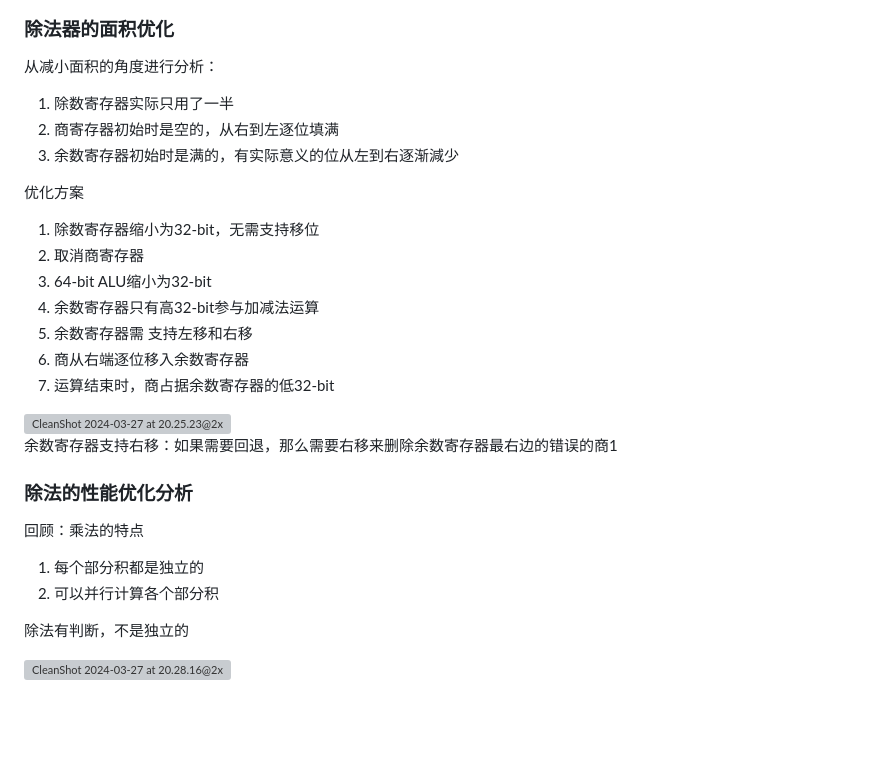
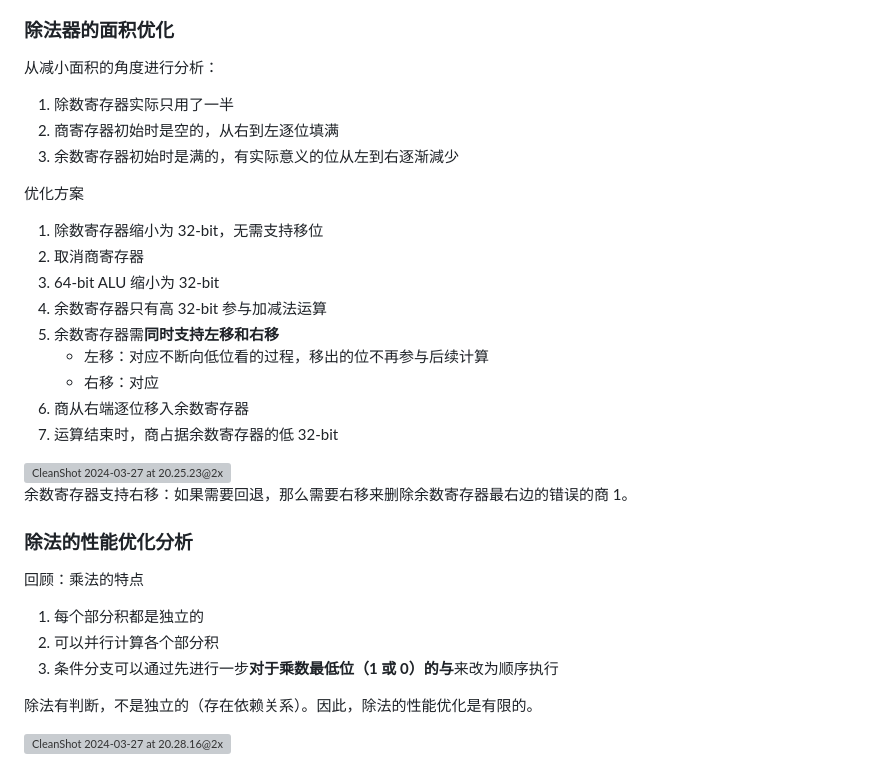
Before and after one commit to EmptyBlueBox/Computer_Architectures-ljl-2024Spring-PKU, a Markdown page: MOOC/notes/5.乘法器和除法器.md, the part around the change printed below. Drawn GitHub-style; blank space fills up the shorter version; grey boxes are pictures that could not be loaded.

```diff
--- a/MOOC/notes/5.乘法器和除法器.md
+++ b/MOOC/notes/5.乘法器和除法器.md
@@ -191,22 +239,26 @@
 ### 除法器的面积优化
 
 从减小面积的角度进行分析：
+
 1. 除数寄存器实际只用了一半
 2. 商寄存器初始时是空的，从右到左逐位填满
 3. 余数寄存器初始时是满的，有实际意义的位从左到右逐渐減少
 
 优化方案
-1. 除数寄存器缩小为32-bit，无需支持移位
+
+1. 除数寄存器缩小为 32-bit，无需支持移位
 2. 取消商寄存器
-3. 64-bit ALU缩小为32-bit
-4. 余数寄存器只有高32-bit参与加减法运算
-5. 余数寄存器需 支持左移和右移
+3. 64-bit ALU 缩小为 32-bit
+4. 余数寄存器只有高 32-bit 参与加减法运算
+5. 余数寄存器需**同时支持左移和右移**
+    - 左移：对应不断向低位看的过程，移出的位不再参与后续计算
+    - 右移：对应
 6. 商从右端逐位移入余数寄存器
-7. 运算结束时，商占据余数寄存器的低32-bit
+7. 运算结束时，商占据余数寄存器的低 32-bit
 
 <img src="./5.乘法器和除法器.assets/CleanShot 2024-03-27 at 20.25.23@2x.png" alt="CleanShot 2024-03-27 at 20.25.23@2x" style="zoom:30%;" />
 
-余数寄存器支持右移：如果需要回退，那么需要右移来删除余数寄存器最右边的错误的商1
+余数寄存器支持右移：如果需要回退，那么需要右移来删除余数寄存器最右边的错误的商 1。
 
 ### 除法的性能优化分析
 
@@ -214,7 +266,8 @@
 
 1. 每个部分积都是独立的
 2. 可以并行计算各个部分积
+3. 条件分支可以通过先进行一步**对于乘数最低位（1 或 0）的与**来改为顺序执行
 
-除法有判断，不是独立的
+除法有判断，不是独立的（存在依赖关系）。因此，除法的性能优化是有限的。
 
 <img src="./5.乘法器和除法器.assets/CleanShot 2024-03-27 at 20.28.16@2x.png" alt="CleanShot 2024-03-27 at 20.28.16@2x" style="zoom:30%;" />
```
Also changed, not shown: other parts of MOOC/notes/5.乘法器和除法器.md (+88 -40 lines).
